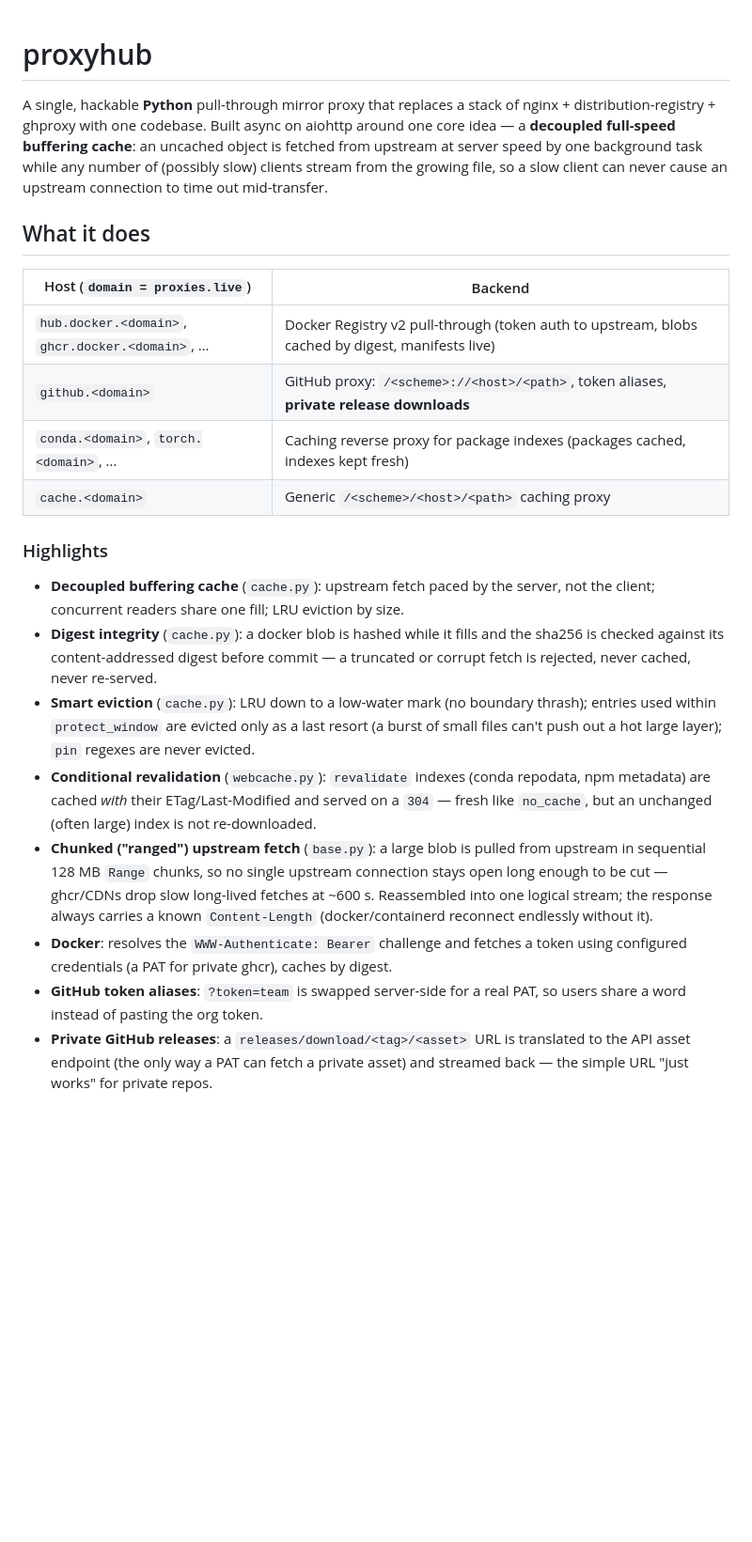
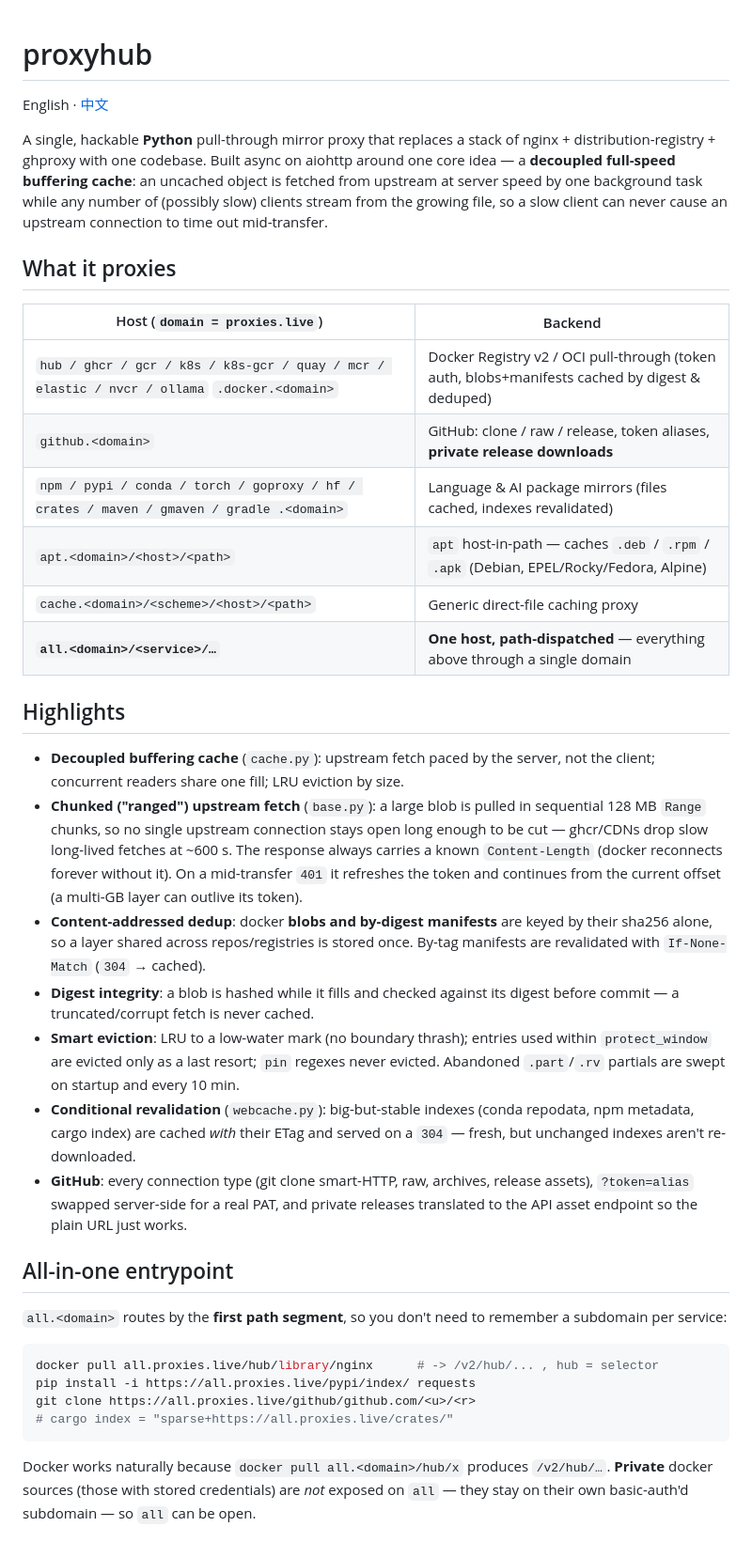
Before and after one commit to RandallAnjie/proxies-hub, a Markdown page: README.md, the part around one of its changes. Shown at 94% size. GitHub-like rendering; blank space fills up the shorter version.

````diff
--- a/README.md
+++ b/README.md
@@ -1,4 +1,6 @@
 # proxyhub
+
+English · [中文](README.zh.md)
 
 A single, hackable **Python** pull-through mirror proxy that replaces a stack of
 nginx + distribution-registry + ghproxy with one codebase. Built async on
@@ -7,38 +9,56 @@ uncached object is fetched from upstream at server speed by one background task
 while any number of (possibly slow) clients stream from the growing file, so a
 slow client can never cause an upstream connection to time out mid-transfer.
 
-## What it does
+## What it proxies
 
 | Host (`domain = proxies.live`) | Backend |
 | --- | --- |
-| `hub.docker.<domain>`, `ghcr.docker.<domain>`, … | Docker Registry v2 pull-through (token auth to upstream, blobs cached by digest, manifests live) |
-| `github.<domain>` | GitHub proxy: `/<scheme>://<host>/<path>`, token aliases, **private release downloads** |
-| `conda.<domain>`, `torch.<domain>`, … | Caching reverse proxy for package indexes (packages cached, indexes kept fresh) |
-| `cache.<domain>` | Generic `/<scheme>/<host>/<path>` caching proxy |
+| `hub / ghcr / gcr / k8s / k8s-gcr / quay / mcr / elastic / nvcr / ollama` `.docker.<domain>` | Docker Registry v2 / OCI pull-through (token auth, blobs+manifests cached by digest & deduped) |
+| `github.<domain>` | GitHub: clone / raw / release, token aliases, **private release downloads** |
+| `npm / pypi / conda / torch / goproxy / hf / crates / maven / gmaven / gradle .<domain>` | Language & AI package mirrors (files cached, indexes revalidated) |
+| `apt.<domain>/<host>/<path>` | `apt` host-in-path — caches `.deb` / `.rpm` / `.apk` (Debian, EPEL/Rocky/Fedora, Alpine) |
+| `cache.<domain>/<scheme>/<host>/<path>` | Generic direct-file caching proxy |
+| **`all.<domain>/<service>/…`** | **One host, path-dispatched** — everything above through a single domain |
 
-### Highlights
+## Highlights
+
 - **Decoupled buffering cache** (`cache.py`): upstream fetch paced by the server,
   not the client; concurrent readers share one fill; LRU eviction by size.
-- **Digest integrity** (`cache.py`): a docker blob is hashed while it fills and
-  the sha256 is checked against its content-addressed digest before commit — a
-  truncated or corrupt fetch is rejected, never cached, never re-served.
-- **Smart eviction** (`cache.py`): LRU down to a low-water mark (no boundary
-  thrash); entries used within `protect_window` are evicted only as a last
-  resort (a burst of small files can't push out a hot large layer); `pin`
-  regexes are never evicted.
-- **Conditional revalidation** (`webcache.py`): `revalidate` indexes (conda
-  repodata, npm metadata) are cached *with* their ETag/Last-Modified and served
-  on a `304` — fresh like `no_cache`, but an unchanged (often large) index is not
-  re-downloaded.
-- **Chunked ("ranged") upstream fetch** (`base.py`): a large blob is pulled from
-  upstream in sequential 128 MB `Range` chunks, so no single upstream connection
-  stays open long enough to be cut — ghcr/CDNs drop slow long-lived fetches at
-  ~600 s. Reassembled into one logical stream; the response always carries a
-  known `Content-Length` (docker/containerd reconnect endlessly without it).
-- **Docker**: resolves the `WWW-Authenticate: Bearer` challenge and fetches a
-  token using configured credentials (a PAT for private ghcr), caches by digest.
-- **GitHub token aliases**: `?token=team` is swapped server-side for a real PAT,
-  so users share a word instead of pasting the org token.
-- **Private GitHub releases**: a `releases/download/<tag>/<asset>` URL is
-  translated to the API asset endpoint (the only way a PAT can fetch a private
-  asset) and streamed back — the simple URL "just works" for private repos.
+- **Chunked ("ranged") upstream fetch** (`base.py`): a large blob is pulled in
+  sequential 128 MB `Range` chunks, so no single upstream connection stays open
+  long enough to be cut — ghcr/CDNs drop slow long-lived fetches at ~600 s. The
+  response always carries a known `Content-Length` (docker reconnects forever
+  without it). On a mid-transfer `401` it refreshes the token and continues from
+  the current offset (a multi-GB layer can outlive its token).
+- **Content-addressed dedup**: docker **blobs and by-digest manifests** are keyed
+  by their sha256 alone, so a layer shared across repos/registries is stored
+  once. By-tag manifests are revalidated with `If-None-Match` (`304` → cached).
+- **Digest integrity**: a blob is hashed while it fills and checked against its
+  digest before commit — a truncated/corrupt fetch is never cached.
+- **Smart eviction**: LRU to a low-water mark (no boundary thrash); entries used
+  within `protect_window` are evicted only as a last resort; `pin` regexes never
+  evicted. Abandoned `.part`/`.rv` partials are swept on startup and every 10 min.
+- **Conditional revalidation** (`webcache.py`): big-but-stable indexes (conda
+  repodata, npm metadata, cargo index) are cached *with* their ETag and served
+  on a `304` — fresh, but unchanged indexes aren't re-downloaded.
+- **GitHub**: every connection type (git clone smart-HTTP, raw, archives, release
+  assets), `?token=alias` swapped server-side for a real PAT, and private
+  releases translated to the API asset endpoint so the plain URL just works.
+
+## All-in-one entrypoint
+
+`all.<domain>` routes by the **first path segment**, so you don't need to
+remember a subdomain per service:
+
+```bash
+docker pull all.proxies.live/hub/library/nginx      # -> /v2/hub/... , hub = selector
+pip install -i https://all.proxies.live/pypi/index/ requests
+git clone https://all.proxies.live/github/github.com/<u>/<r>
+# cargo index = "sparse+https://all.proxies.live/crates/"
+```
+
+Docker works naturally because `docker pull all.<domain>/hub/x` produces
+`/v2/hub/…`. **Private** docker sources (those with stored credentials) are *not*
+exposed on `all` — they stay on their own basic-auth'd subdomain — so `all` can
+be open.
+
````
Also changed, not shown: other parts of README.md (+48 -60 lines), README.zh.md (added, +147 -0 lines).
